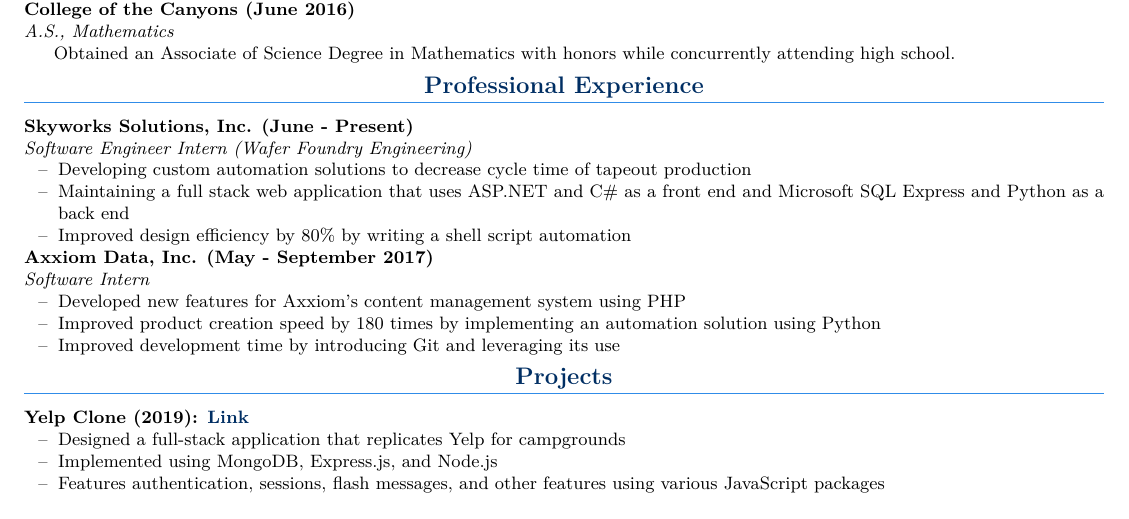
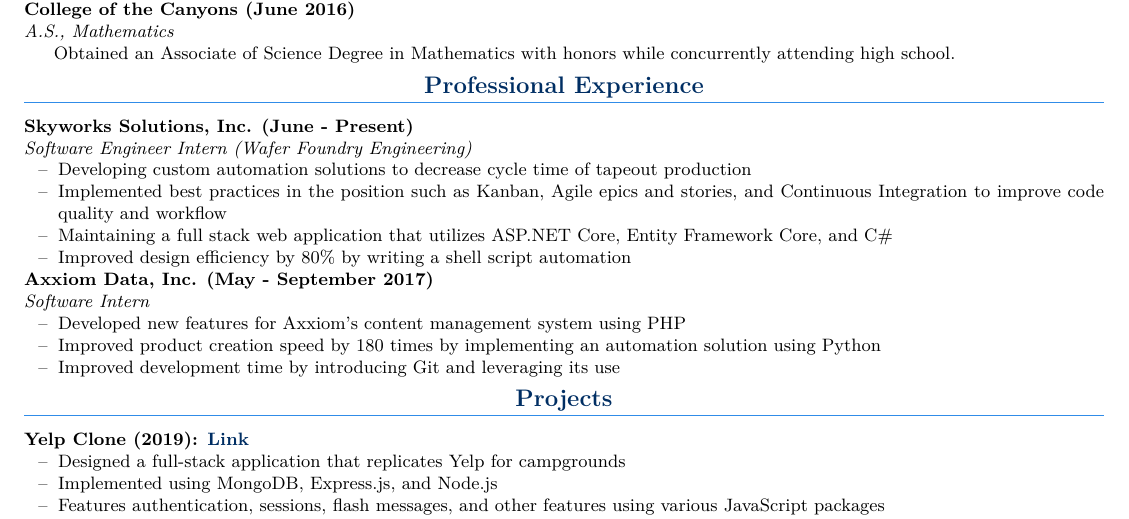
Before and after one commit to brandonhawi/Resume, a LaTeX CV (MASTER/resume.tex): part of the page, cut so that both start at the same text. Compiled offline with pdfLaTeX.

Commit message:
Updated master to include more info

```diff
--- a/MASTER/resume.tex
+++ b/MASTER/resume.tex
@@ -75,7 +75,8 @@
 \begin{itemize}
 	\setlength\itemsep{0em}
 	\item Developing custom automation solutions to decrease cycle time of tapeout production
-	\item Maintaining a full stack web application that uses ASP.NET and C\# as a front end and Microsoft SQL Express and Python as a back end
+	\item Implemented best practices in the position such as Kanban, Agile epics and stories, and Continuous Integration to improve code quality and workflow
+	\item Maintaining a full stack web application that utilizes ASP.NET Core, Entity Framework Core, and C\#
 	\item Improved design efficiency by 80\% by writing a shell script automation
 \end{itemize}
 
```
Also changed, not shown: MASTER/resume.pdf, 1 other file.
